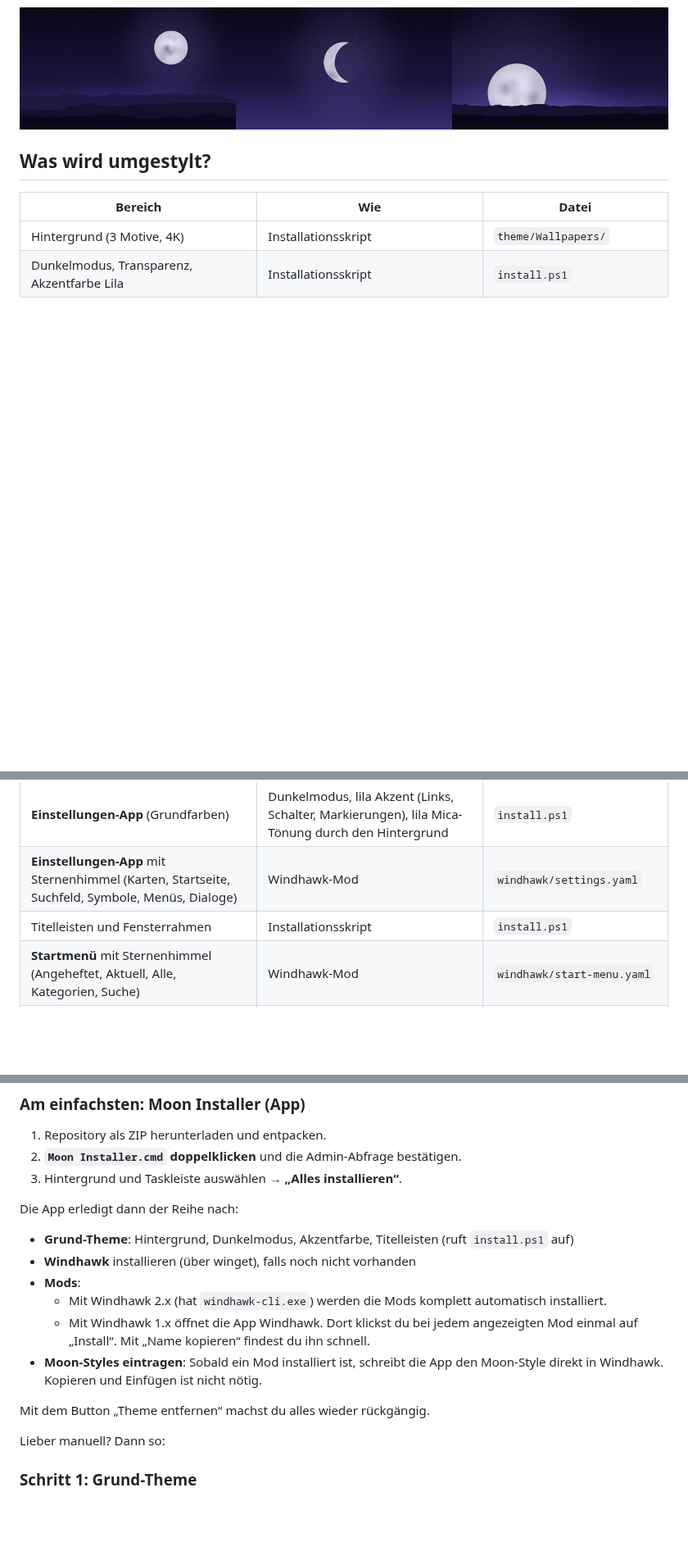
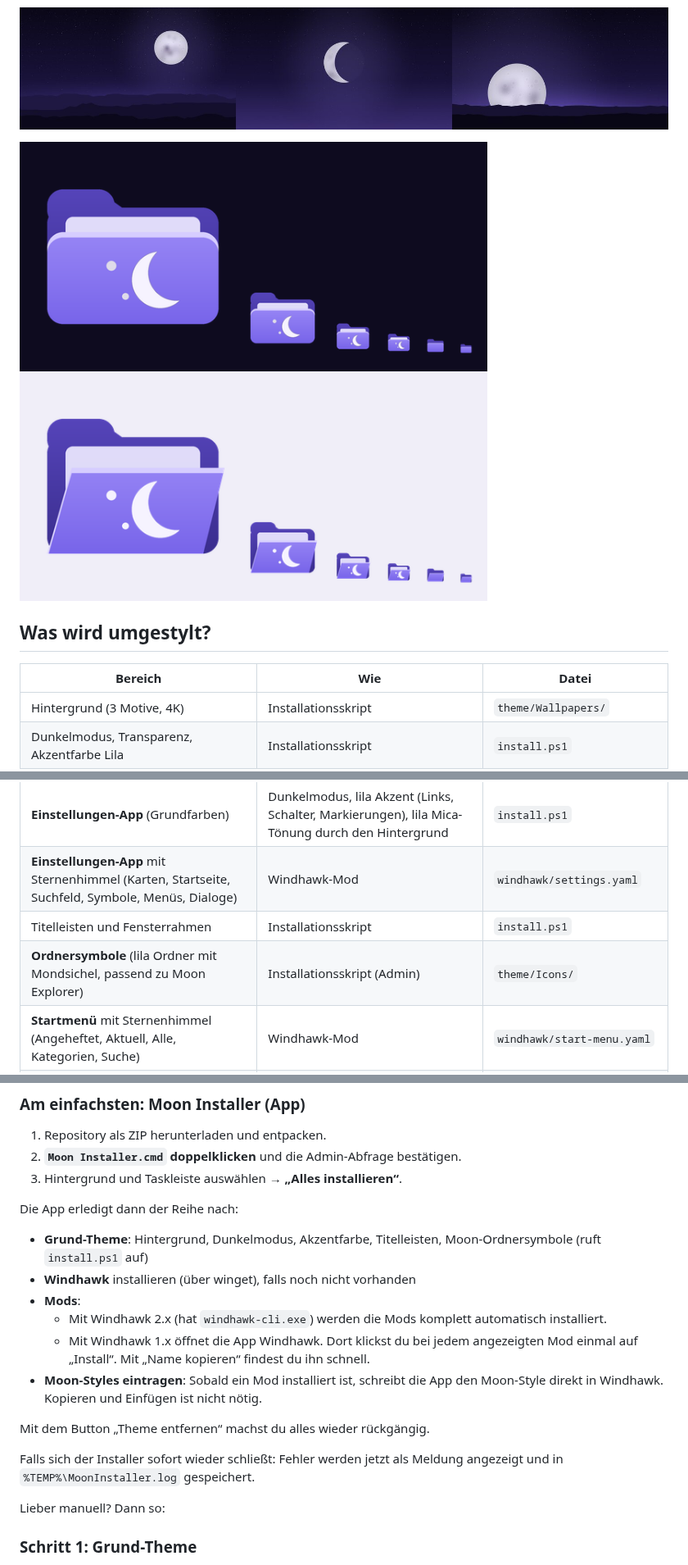
Before and after one commit to Luna-OS/-Moon-Windows-Theme, a Markdown page: README.md, 3 parts joined by grey strips. Shown at 82% size. Drawn GitHub-style; pictures changed too: docs/folder-icons.png (added); blank space fills up the shorter version.

```diff
--- a/README.md
+++ b/README.md
@@ -3,6 +3,8 @@
 Ein dunkles Windows-11-Theme in **Nachtblau + Lila**. Es färbt nicht nur den Hintergrund, sondern möglichst alles, was zu Windows 11 gehört: Startmenü, Taskleiste, Einstellungen, Infocenter, Explorer, Alt+Tab, Titelleisten und Sperrbildschirm.
 
 ![Moon-Hintergründe](docs/wallpapers.jpg)
+
+![Moon-Ordnersymbole](docs/folder-icons.png)
 
 ## Was wird umgestylt?
 
@@ -13,6 +15,7 @@ Ein dunkles Windows-11-Theme in **Nachtblau + Lila**. Es färbt nicht nur den Hi
 | **Einstellungen-App** (Grundfarben) | Dunkelmodus, lila Akzent (Links, Schalter, Markierungen), lila Mica-Tönung durch den Hintergrund | `install.ps1` |
 | **Einstellungen-App** mit Sternenhimmel (Karten, Startseite, Suchfeld, Symbole, Menüs, Dialoge) | Windhawk-Mod | `windhawk/settings.yaml` |
 | Titelleisten und Fensterrahmen | Installationsskript | `install.ps1` |
+| **Ordnersymbole** (lila Ordner mit Mondsichel, passend zu Moon Explorer) | Installationsskript (Admin) | `theme/Icons/` |
 | **Startmenü** mit Sternenhimmel (Angeheftet, Aktuell, Alle, Kategorien, Suche) | Windhawk-Mod | `windhawk/start-menu.yaml` |
 | **Taskleiste**, Infobereich, Fenstervorschau, Alt+Tab, Taskansicht | Windhawk-Mod | `windhawk/taskbar.yaml` |
 | Infocenter: Benachrichtigungen, Kalender, Schnelleinstellungen, Medien, Sprunglisten | Windhawk-Mod | `windhawk/notification-center.yaml` |
@@ -30,7 +33,7 @@ Ein dunkles Windows-11-Theme in **Nachtblau + Lila**. Es färbt nicht nur den Hi
 3. Hintergrund und Taskleiste auswählen → **„Alles installieren“**.
 
 Die App erledigt dann der Reihe nach:
-- **Grund-Theme**: Hintergrund, Dunkelmodus, Akzentfarbe, Titelleisten (ruft `install.ps1` auf)
+- **Grund-Theme**: Hintergrund, Dunkelmodus, Akzentfarbe, Titelleisten, Moon-Ordnersymbole (ruft `install.ps1` auf)
 - **Windhawk** installieren (über winget), falls noch nicht vorhanden
 - **Mods**:
   - Mit Windhawk 2.x (hat `windhawk-cli.exe`) werden die Mods komplett automatisch installiert.
@@ -38,6 +41,8 @@ Die App erledigt dann der Reihe nach:
 - **Moon-Styles eintragen**: Sobald ein Mod installiert ist, schreibt die App den Moon-Style direkt in Windhawk. Kopieren und Einfügen ist nicht nötig.
 
 Mit dem Button „Theme entfernen“ machst du alles wieder rückgängig.
+
+Falls sich der Installer sofort wieder schließt: Fehler werden jetzt als Meldung angezeigt und in `%TEMP%\MoonInstaller.log` gespeichert.
 
 Lieber manuell? Dann so:
 
```
Also changed, not shown: other parts of README.md (+4 -0 lines), 8 other files.
